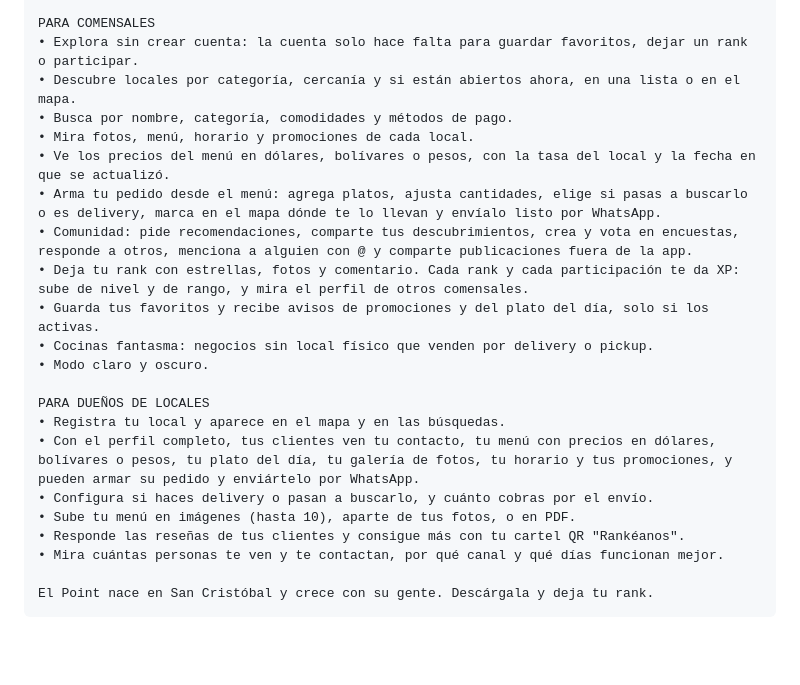
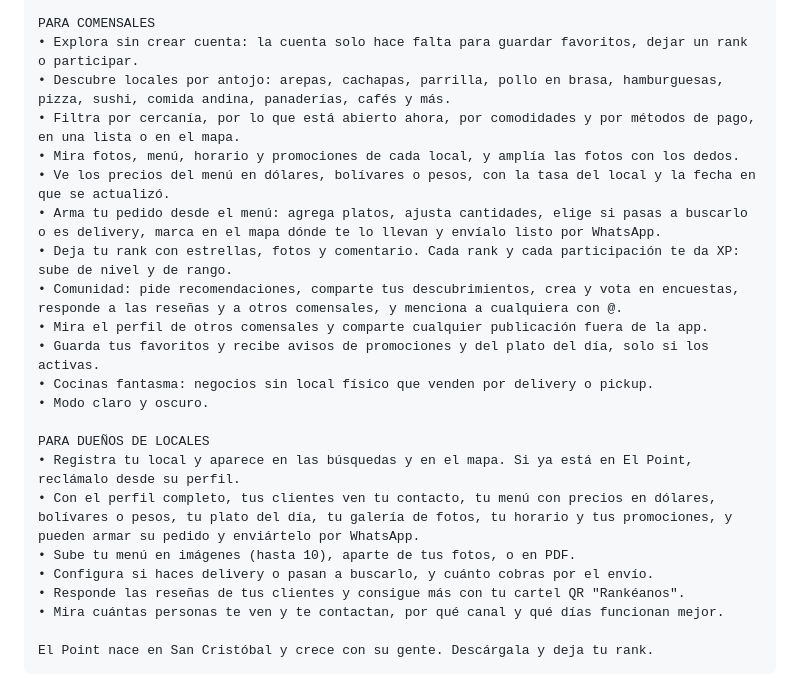
Before and after one commit to enjeru13/El-Point, a Markdown page: docs/app-store.md, the part around the change. Drawn GitHub-style; blank space fills up the shorter version.

Commit message:
docs: descripción de la 1.2 al día
Co-Authored-By: Claude Opus 5.5 <noreply@anthropic.com>

```diff
--- a/docs/app-store.md
+++ b/docs/app-store.md
@@ -75,22 +75,23 @@ El Point es la guía para descubrir dónde comer en San Cristóbal, Táchira. En
 
 PARA COMENSALES
 • Explora sin crear cuenta: la cuenta solo hace falta para guardar favoritos, dejar un rank o participar.
-• Descubre locales por categoría, cercanía y si están abiertos ahora, en una lista o en el mapa.
-• Busca por nombre, categoría, comodidades y métodos de pago.
-• Mira fotos, menú, horario y promociones de cada local.
+• Descubre locales por antojo: arepas, cachapas, parrilla, pollo en brasa, hamburguesas, pizza, sushi, comida andina, panaderías, cafés y más.
+• Filtra por cercanía, por lo que está abierto ahora, por comodidades y por métodos de pago, en una lista o en el mapa.
+• Mira fotos, menú, horario y promociones de cada local, y amplía las fotos con los dedos.
 • Ve los precios del menú en dólares, bolívares o pesos, con la tasa del local y la fecha en que se actualizó.
 • Arma tu pedido desde el menú: agrega platos, ajusta cantidades, elige si pasas a buscarlo o es delivery, marca en el mapa dónde te lo llevan y envíalo listo por WhatsApp.
-• Comunidad: pide recomendaciones, comparte tus descubrimientos, crea y vota en encuestas, responde a otros, menciona a alguien con @ y comparte publicaciones fuera de la app.
-• Deja tu rank con estrellas, fotos y comentario. Cada rank y cada participación te da XP: sube de nivel y de rango, y mira el perfil de otros comensales.
+• Deja tu rank con estrellas, fotos y comentario. Cada rank y cada participación te da XP: sube de nivel y de rango.
+• Comunidad: pide recomendaciones, comparte tus descubrimientos, crea y vota en encuestas, responde a las reseñas y a otros comensales, y menciona a cualquiera con @.
+• Mira el perfil de otros comensales y comparte cualquier publicación fuera de la app.
 • Guarda tus favoritos y recibe avisos de promociones y del plato del día, solo si los activas.
 • Cocinas fantasma: negocios sin local físico que venden por delivery o pickup.
 • Modo claro y oscuro.
 
 PARA DUEÑOS DE LOCALES
-• Registra tu local y aparece en el mapa y en las búsquedas.
+• Registra tu local y aparece en las búsquedas y en el mapa. Si ya está en El Point, reclámalo desde su perfil.
 • Con el perfil completo, tus clientes ven tu contacto, tu menú con precios en dólares, bolívares o pesos, tu plato del día, tu galería de fotos, tu horario y tus promociones, y pueden armar su pedido y enviártelo por WhatsApp.
+• Sube tu menú en imágenes (hasta 10), aparte de tus fotos, o en PDF.
 • Configura si haces delivery o pasan a buscarlo, y cuánto cobras por el envío.
-• Sube tu menú en imágenes (hasta 10), aparte de tus fotos, o en PDF.
 • Responde las reseñas de tus clientes y consigue más con tu cartel QR "Rankéanos".
 • Mira cuántas personas te ven y te contactan, por qué canal y qué días funcionan mejor.
 
```
